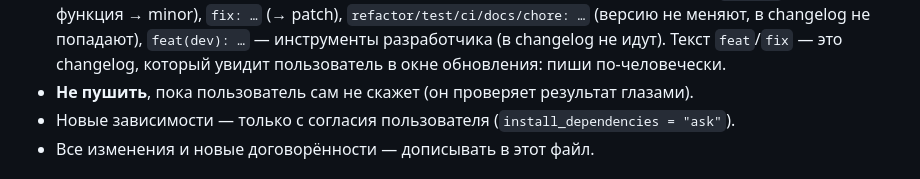
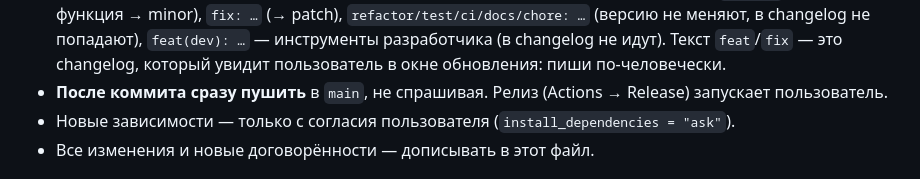
Before and after one commit to sega-gremlen/simple_pyramid, a Markdown page: CLAUDE.md, the part around the change. GitHub-like rendering.

Commit message:
docs: CLAUDE.md — пушить сразу после коммита, без вопроса
Co-Authored-By: Claude Opus 5.5 <noreply@anthropic.com>

```diff
--- a/CLAUDE.md
+++ b/CLAUDE.md
@@ -126,7 +126,7 @@ window_context, fit_height, start_update, close`.
   `feat: …` (новая функция → minor), `fix: …` (→ patch), `refactor/test/ci/docs/chore: …` (версию не
   меняют, в changelog не попадают), `feat(dev): …` — инструменты разработчика (в changelog не идут).
   Текст `feat`/`fix` — это changelog, который увидит пользователь в окне обновления: пиши по-человечески.
-- **Не пушить**, пока пользователь сам не скажет (он проверяет результат глазами).
+- **После коммита сразу пушить** в `main`, не спрашивая. Релиз (Actions → Release) запускает пользователь.
 - Новые зависимости — только с согласия пользователя (`install_dependencies = "ask"`).
 - Все изменения и новые договорённости — дописывать в этот файл.
 
```
